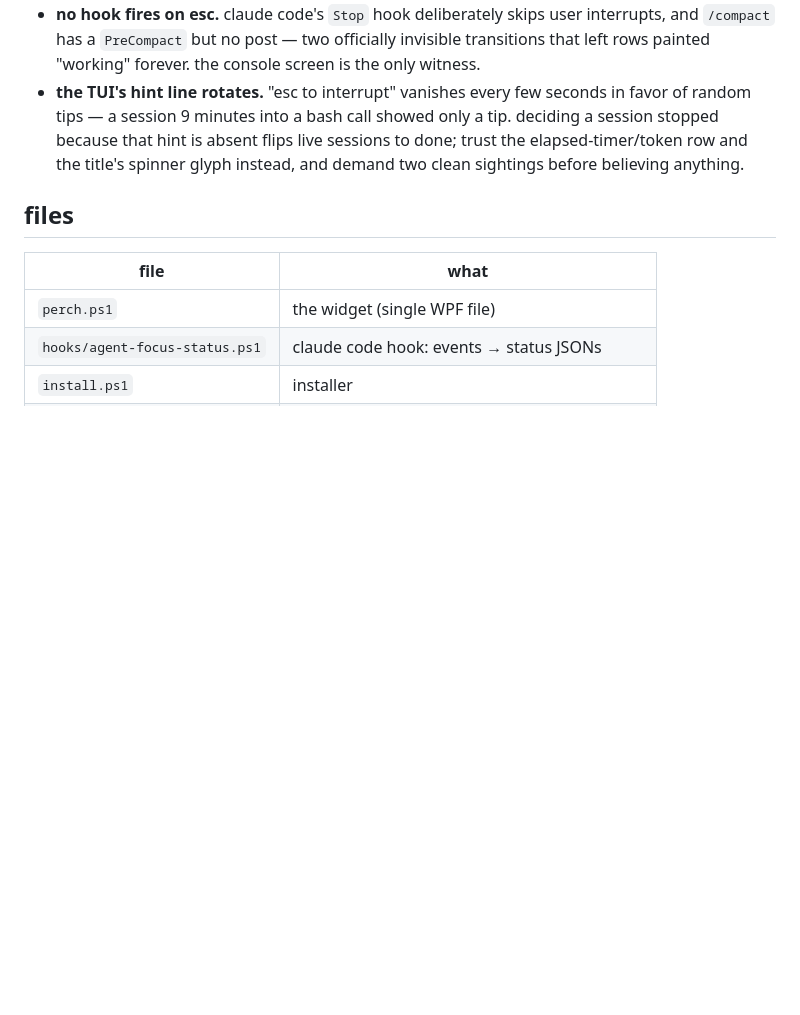
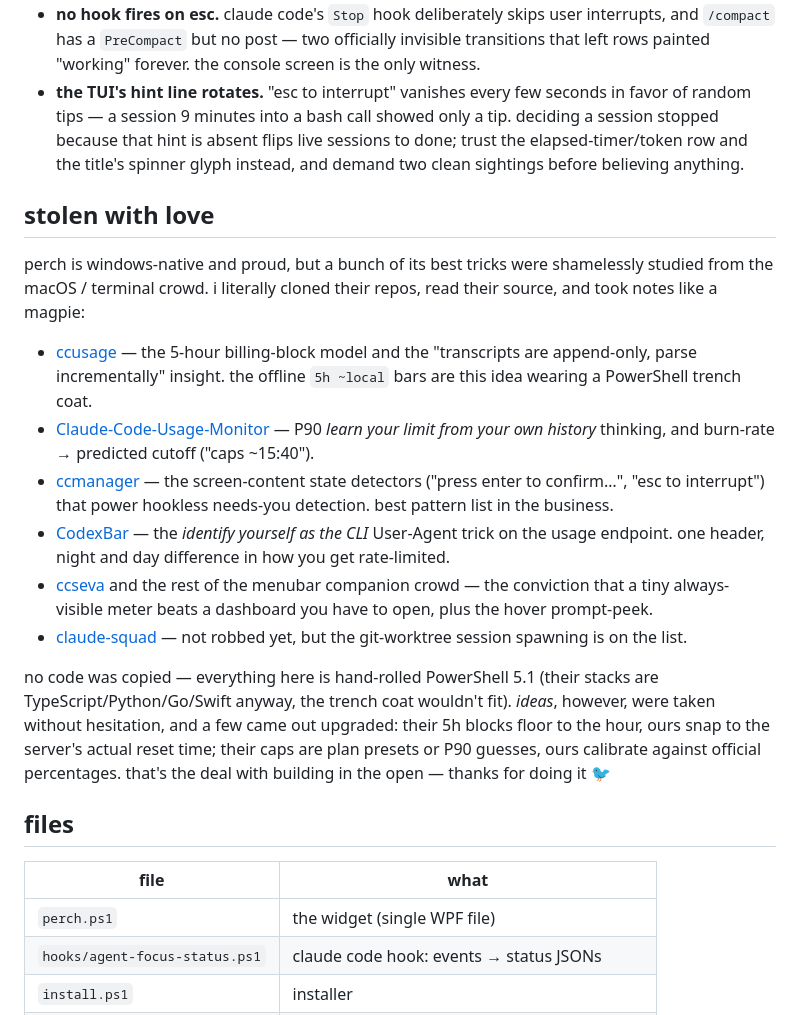
Before and after one commit to anessbelbati/perch-claude-sessions-manager, a Markdown page: README.md, the part around the change. Drawn GitHub-style; blank space fills up the shorter version.

Commit message:
readme: stolen with love - credit the projects we magpied ideas from
ccusage, Claude-Code-Usage-Monitor, ccmanager, CodexBar, ccseva,
claude-squad. Ideas taken without hesitation, zero code copied, a couple
of tricks returned upgraded (reset-anchored blocks, calibrated caps).

```diff
--- a/README.md
+++ b/README.md
@@ -121,6 +121,19 @@ things that bit me so they don't have to bite you:
 - **no hook fires on esc.** claude code's `Stop` hook deliberately skips user interrupts, and `/compact` has a `PreCompact` but no post — two officially invisible transitions that left rows painted "working" forever. the console screen is the only witness.
 - **the TUI's hint line rotates.** "esc to interrupt" vanishes every few seconds in favor of random tips — a session 9 minutes into a bash call showed only a tip. deciding a session stopped because that hint is absent flips live sessions to done; trust the elapsed-timer/token row and the title's spinner glyph instead, and demand two clean sightings before believing anything.
 
+## stolen with love
+
+perch is windows-native and proud, but a bunch of its best tricks were shamelessly studied from the macOS / terminal crowd. i literally cloned their repos, read their source, and took notes like a magpie:
+
+- [ccusage](https://github.com/ryoppippi/ccusage) — the 5-hour billing-block model and the "transcripts are append-only, parse incrementally" insight. the offline `5h ~local` bars are this idea wearing a PowerShell trench coat.
+- [Claude-Code-Usage-Monitor](https://github.com/Maciek-roboblog/Claude-Code-Usage-Monitor) — P90 *learn your limit from your own history* thinking, and burn-rate → predicted cutoff ("caps ~15:40").
+- [ccmanager](https://github.com/kbwo/ccmanager) — the screen-content state detectors ("press enter to confirm…", "esc to interrupt") that power hookless needs-you detection. best pattern list in the business.
+- [CodexBar](https://github.com/steipete/CodexBar) — the *identify yourself as the CLI* User-Agent trick on the usage endpoint. one header, night and day difference in how you get rate-limited.
+- [ccseva](https://github.com/Iamshankhadeep/ccseva) and the rest of the menubar companion crowd — the conviction that a tiny always-visible meter beats a dashboard you have to open, plus the hover prompt-peek.
+- [claude-squad](https://github.com/smtg-ai/claude-squad) — not robbed yet, but the git-worktree session spawning is on the list.
+
+no code was copied — everything here is hand-rolled PowerShell 5.1 (their stacks are TypeScript/Python/Go/Swift anyway, the trench coat wouldn't fit). *ideas*, however, were taken without hesitation, and a few came out upgraded: their 5h blocks floor to the hour, ours snap to the server's actual reset time; their caps are plan presets or P90 guesses, ours calibrate against official percentages. that's the deal with building in the open — thanks for doing it 🐦
+
 ## files
 
 | file | what |
```
